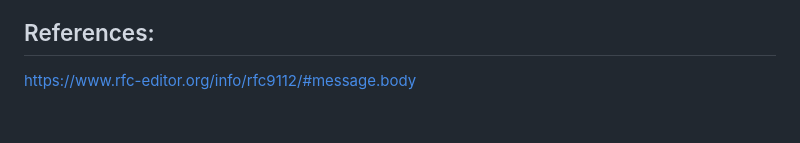
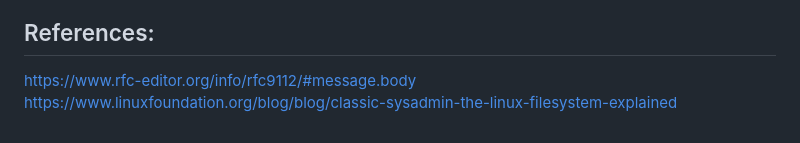
Before and after one commit to misael-diaz/hydrogen, a Markdown page: README.md, the part around the change. Rendered like a GitHub page.

Commit message:
doc: adds linux filesystem info to references
NOTES
great article to read and would like to have this reference around for
later maybe to share with devs new to linux

```diff
--- a/README.md
+++ b/README.md
@@ -54,3 +54,4 @@ and even though the server uses `clone` instead of `fork` to create the child pr
 ## References:
 
 https://www.rfc-editor.org/info/rfc9112/#message.body
+https://www.linuxfoundation.org/blog/blog/classic-sysadmin-the-linux-filesystem-explained
```
